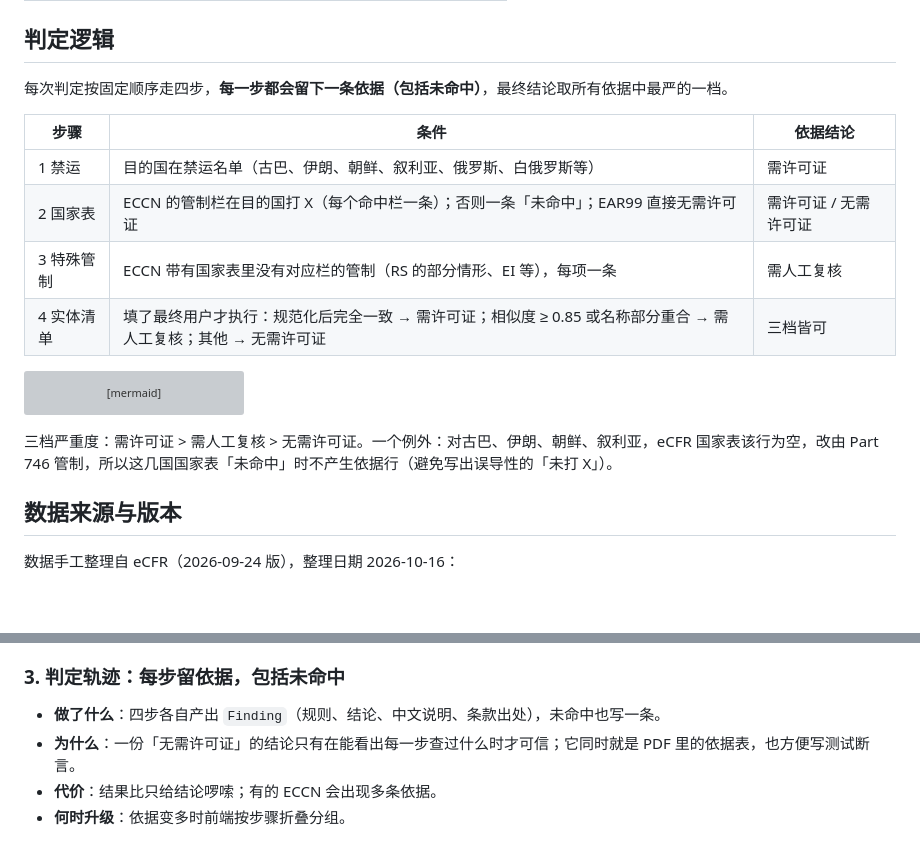
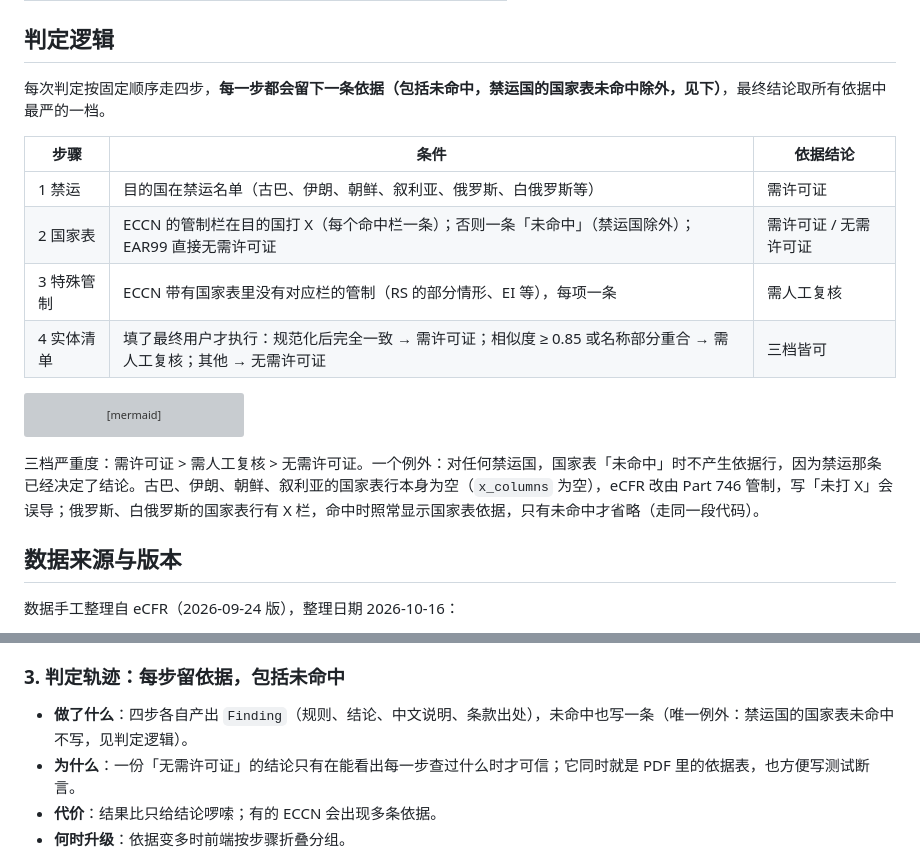
Before and after one commit to ZHJay/export-compliance-desk, a Markdown page: README.md, 2 parts joined by grey strips. Drawn GitHub-style; blank space fills up the shorter version; grey boxes are pictures that could not be loaded.

Commit message:
docs: correct embargo chart-miss note in README
Co-Authored-By: Claude Sonnet 5.5 <noreply@anthropic.com>

````diff
--- a/README.md
+++ b/README.md
@@ -30,12 +30,12 @@ docker compose up --build
 
 ## 判定逻辑
 
-每次判定按固定顺序走四步，**每一步都会留下一条依据（包括未命中）**，最终结论取所有依据中最严的一档。
+每次判定按固定顺序走四步，**每一步都会留下一条依据（包括未命中，禁运国的国家表未命中除外，见下）**，最终结论取所有依据中最严的一档。
 
 | 步骤 | 条件 | 依据结论 |
 |---|---|---|
 | 1 禁运 | 目的国在禁运名单（古巴、伊朗、朝鲜、叙利亚、俄罗斯、白俄罗斯等） | 需许可证 |
-| 2 国家表 | ECCN 的管制栏在目的国打 X（每个命中栏一条）；否则一条「未命中」；EAR99 直接无需许可证 | 需许可证 / 无需许可证 |
+| 2 国家表 | ECCN 的管制栏在目的国打 X（每个命中栏一条）；否则一条「未命中」（禁运国除外）；EAR99 直接无需许可证 | 需许可证 / 无需许可证 |
 | 3 特殊管制 | ECCN 带有国家表里没有对应栏的管制（RS 的部分情形、EI 等），每项一条 | 需人工复核 |
 | 4 实体清单 | 填了最终用户才执行：规范化后完全一致 → 需许可证；相似度 ≥ 0.85 或名称部分重合 → 需人工复核；其他 → 无需许可证 | 三档皆可 |
 
@@ -51,7 +51,7 @@ flowchart LR
     F -->|否则| I[无需许可证]
 ```
 
-三档严重度：需许可证 > 需人工复核 > 无需许可证。一个例外：对古巴、伊朗、朝鲜、叙利亚，eCFR 国家表该行为空，改由 Part 746 管制，所以这几国国家表「未命中」时不产生依据行（避免写出误导性的「未打 X」）。
+三档严重度：需许可证 > 需人工复核 > 无需许可证。一个例外：对任何禁运国，国家表「未命中」时不产生依据行，因为禁运那条已经决定了结论。古巴、伊朗、朝鲜、叙利亚的国家表行本身为空（`x_columns` 为空），eCFR 改由 Part 746 管制，写「未打 X」会误导；俄罗斯、白俄罗斯的国家表行有 X 栏，命中时照常显示国家表依据，只有未命中才省略（走同一段代码）。
 
 ## 数据来源与版本
 
@@ -87,7 +87,7 @@ flowchart LR
 
 ### 3. 判定轨迹：每步留依据，包括未命中
 
-- **做了什么**：四步各自产出 `Finding`（规则、结论、中文说明、条款出处），未命中也写一条。
+- **做了什么**：四步各自产出 `Finding`（规则、结论、中文说明、条款出处），未命中也写一条（唯一例外：禁运国的国家表未命中不写，见判定逻辑）。
 - **为什么**：一份「无需许可证」的结论只有在能看出每一步查过什么时才可信；它同时就是 PDF 里的依据表，也方便写测试断言。
 - **代价**：结果比只给结论啰嗦；有的 ECCN 会出现多条依据。
 - **何时升级**：依据变多时前端按步骤折叠分组。
````
